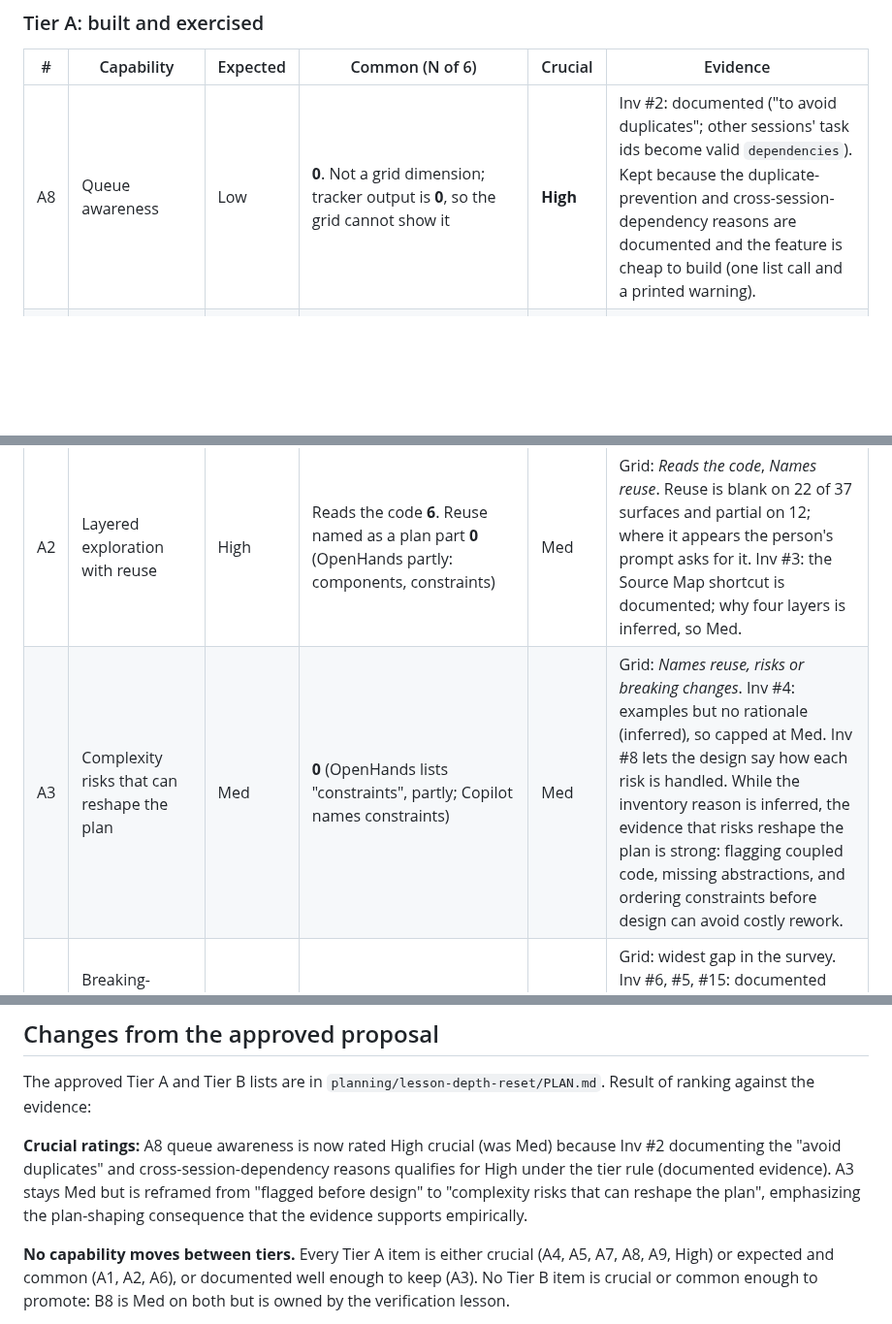
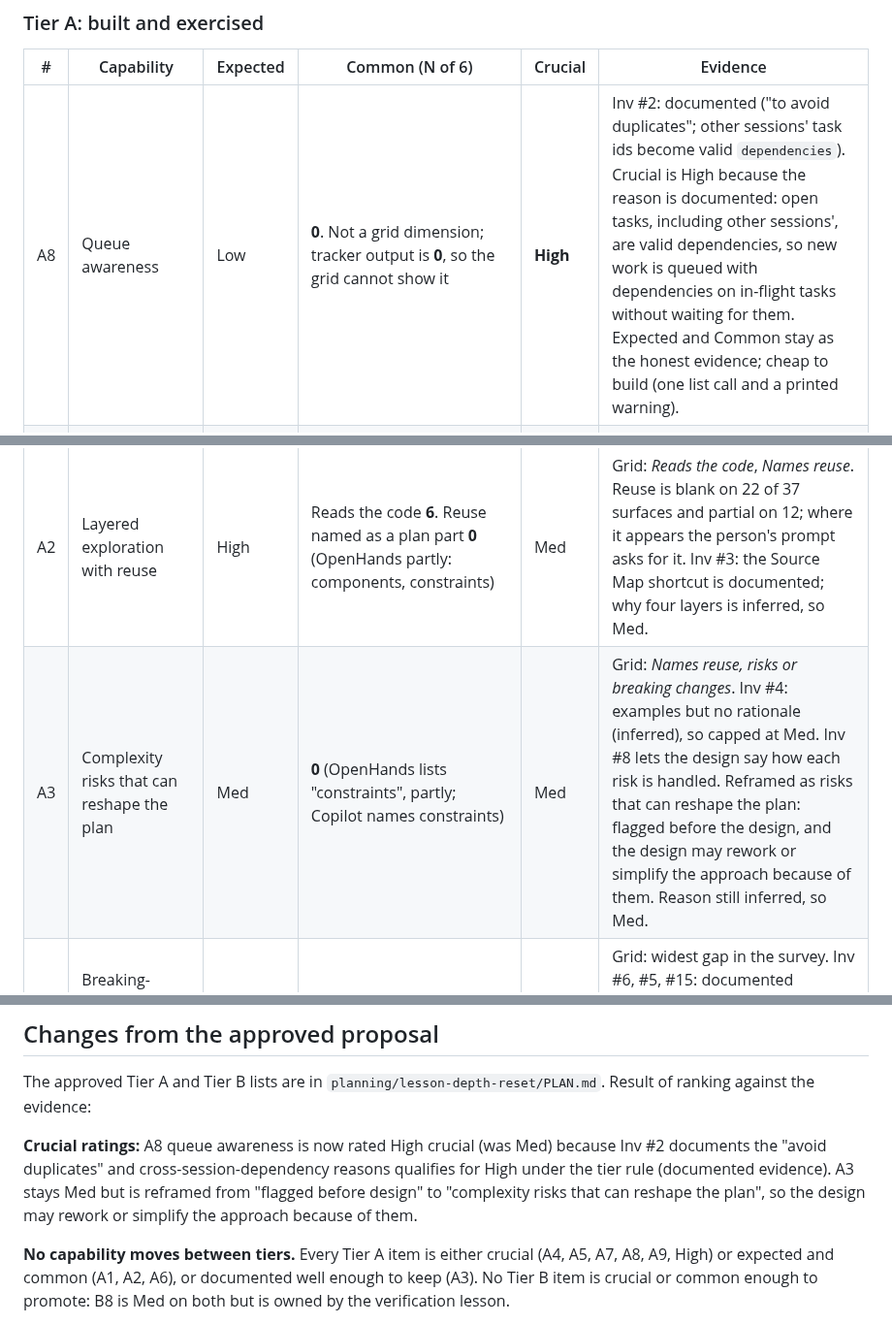
Before and after one commit to app-vitals/how-to-factory, a Markdown page: planning/lesson-depth-reset/capability-priorities.md, 3 parts joined by grey strips. Shown at 97% size. Rendered like a GitHub page; blank space fills up the shorter version.

Commit message:
docs: tighten queue awareness and complexity risk wording
Co-Authored-By: Claude Sonnet 5.5 <noreply@anthropic.com>

```diff
--- a/planning/lesson-depth-reset/capability-priorities.md
+++ b/planning/lesson-depth-reset/capability-priorities.md
@@ -30,10 +30,10 @@ Ordered by tier, then by how much the three ratings agree.
 
 | # | Capability | Expected | Common (N of 6) | Crucial | Evidence |
 |---|---|---|---|---|---|
-| A8 | Queue awareness | Low | **0**. Not a grid dimension; tracker output is **0**, so the grid cannot show it | **High** | Inv #2: documented ("to avoid duplicates"; other sessions' task ids become valid `dependencies`). Kept because the duplicate-prevention and cross-session-dependency reasons are documented and the feature is cheap to build (one list call and a printed warning). |
+| A8 | Queue awareness | Low | **0**. Not a grid dimension; tracker output is **0**, so the grid cannot show it | **High** | Inv #2: documented ("to avoid duplicates"; other sessions' task ids become valid `dependencies`). Crucial is High because the reason is documented: open tasks, including other sessions', are valid dependencies, so new work is queued with dependencies on in-flight tasks without waiting for them. Expected and Common stay as the honest evidence; cheap to build (one list call and a printed warning). |
 | A1 | Clarify, then state assumptions | High | Clarify **5** (Devin, Cursor, Claude Code yes; Factory, Copilot partly). Assumptions as a plan part **0**; open questions **3** (Cursor, Copilot, Claude Code) | Med | Grid: *Clarify or interview mode*, *Assumptions or open questions surfaced*. Inv #9: "don't pick an interpretation silently" (documented as intent; the consequence is not spelled out, so Med). Inv #17 shows the unattended variant. |
 | A2 | Layered exploration with reuse | High | Reads the code **6**. Reuse named as a plan part **0** (OpenHands partly: components, constraints) | Med | Grid: *Reads the code*, *Names reuse*. Reuse is blank on 22 of 37 surfaces and partial on 12; where it appears the person's prompt asks for it. Inv #3: the Source Map shortcut is documented; why four layers is inferred, so Med. |
-| A3 | Complexity risks that can reshape the plan | Med | **0** (OpenHands lists "constraints", partly; Copilot names constraints) | Med | Grid: *Names reuse, risks or breaking changes*. Inv #4: examples but no rationale (inferred), so capped at Med. Inv #8 lets the design say how each risk is handled. While the inventory reason is inferred, the evidence that risks reshape the plan is strong: flagging coupled code, missing abstractions, and ordering constraints before design can avoid costly rework. |
+| A3 | Complexity risks that can reshape the plan | Med | **0** (OpenHands lists "constraints", partly; Copilot names constraints) | Med | Grid: *Names reuse, risks or breaking changes*. Inv #4: examples but no rationale (inferred), so capped at Med. Inv #8 lets the design say how each risk is handled. Reframed as risks that can reshape the plan: flagged before the design, and the design may rework or simplify the approach because of them. Reason still inferred, so Med. |
 | A4 | Breaking-change scan (consumers, backfill, release pipeline) | Med | **0**. Factory and Claude Code do it only if the prompt asks | **High** | Grid: widest gap in the survey. Inv #6, #5, #15: documented reasons. Pipeline consumers "won't appear in a local grep and won't error loudly; they'll just stop running"; a constraint before a backfill "will fail on (or corrupt) existing rows". |
 | A5 | Saved design, linked from every task | High | Saved to a file by default **4** (Devin, OpenHands, Cursor, Claude Code). Linked from tasks **0** (OpenHands' `PLAN.md` is the handoff, step list only). Tracker output **0** | **High** | Grid: *Where the plan is saved*, *Tracker or ticket output*. Inv #19: documented. Re-synthesizing the plan from the task list "silently drops the design rationale, the Breaking Change Safety notes, and the embedded Decision Log". |
 | A6 | Hard approval before tasks exist | High | **5** Human approves (Devin, Factory, Cursor, Copilot, Claude Code). OpenHands' SDK example: not documented. Some other surfaces (Devin spec-first and managed sessions, OpenHands prompt-led planning) are approvals only because the example prompt says to wait, see Grid cross-check §4 | Med | Grid: *Approval before work starts*, plus *Plan editable before approval*: **5** can change the plan (2 edit it, 3 by conversation). Inv #10: the gate is stated; why a human is wanted is **inferred** (tasks become autonomous work), so Med. |
@@ -66,7 +66,7 @@ Ordered by tier, then by how much the three ratings agree.
 
 The approved Tier A and Tier B lists are in `planning/lesson-depth-reset/PLAN.md`. Result of ranking against the evidence:
 
-**Crucial ratings:** A8 queue awareness is now rated High crucial (was Med) because Inv #2 documenting the "avoid duplicates" and cross-session-dependency reasons qualifies for High under the tier rule (documented evidence). A3 stays Med but is reframed from "flagged before design" to "complexity risks that can reshape the plan", emphasizing the plan-shaping consequence that the evidence supports empirically.
+**Crucial ratings:** A8 queue awareness is now rated High crucial (was Med) because Inv #2 documents the "avoid duplicates" and cross-session-dependency reasons qualifies for High under the tier rule (documented evidence). A3 stays Med but is reframed from "flagged before design" to "complexity risks that can reshape the plan", so the design may rework or simplify the approach because of them.
 
 **No capability moves between tiers.** Every Tier A item is either crucial (A4, A5, A7, A8, A9, High) or expected and common (A1, A2, A6), or documented well enough to keep (A3). No Tier B item is crucial or common enough to promote: B8 is Med on both but is owned by the verification lesson.
 
```
Also changed, not shown: other parts of planning/lesson-depth-reset/capability-priorities.md (+2 -2 lines).
